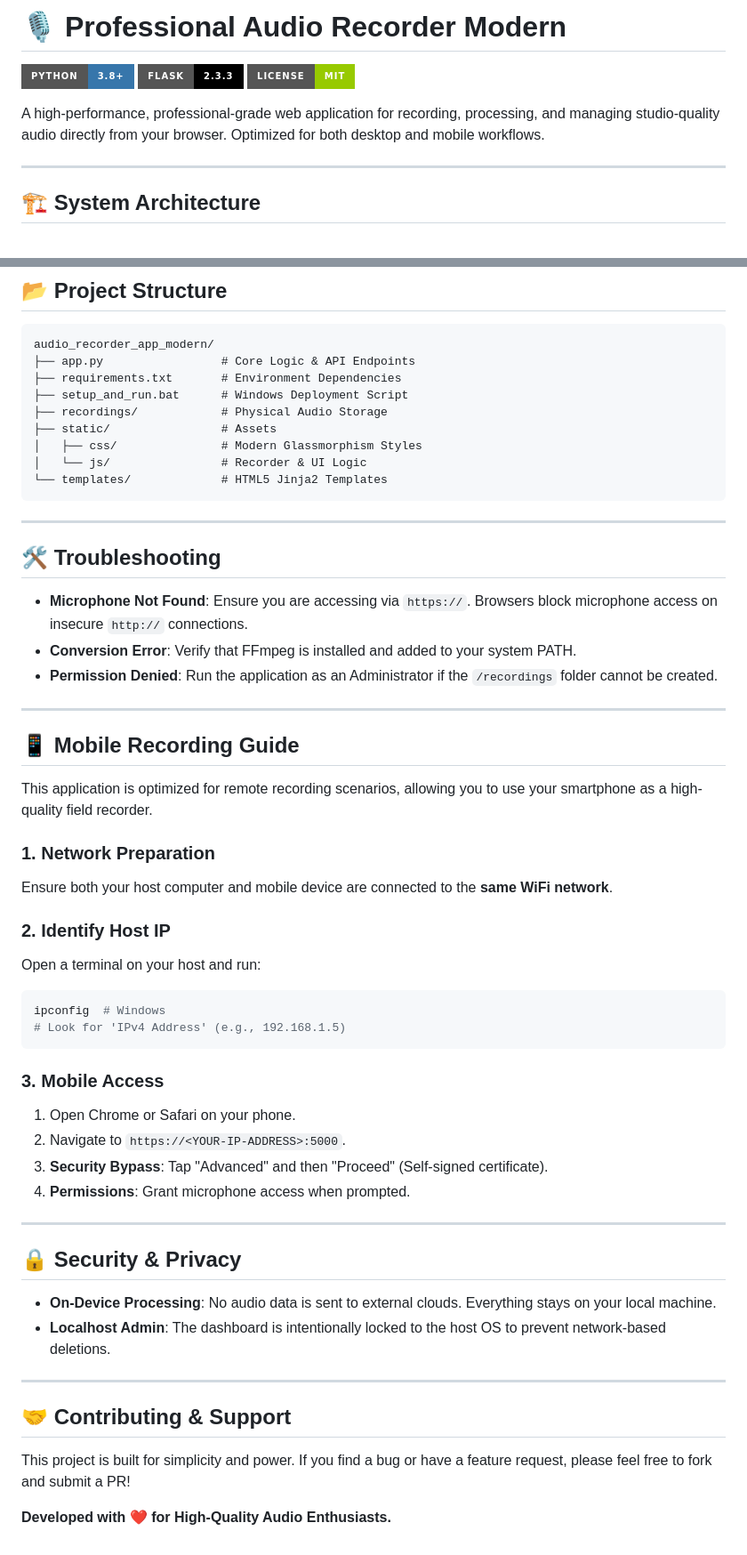
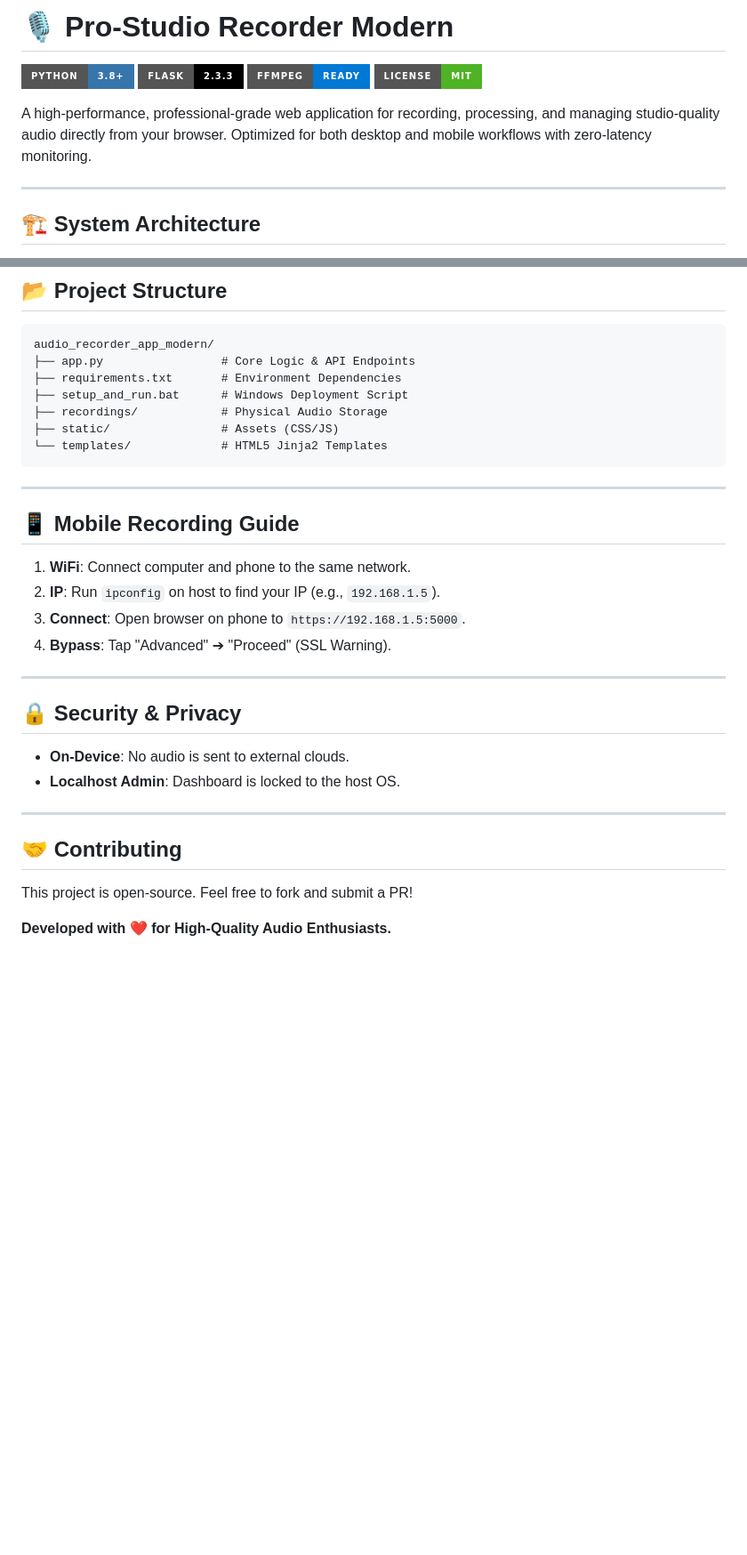
Before and after one commit to AmiXDme/Pro-Studio-Recorder, a Markdown page: README.md, 2 parts joined by grey strips. Shown at 89% size. GitHub-like rendering; badges without logos; blank space fills up the shorter version.

````diff
--- a/README.md
+++ b/README.md
@@ -1,10 +1,11 @@
-# 🎙️ Professional Audio Recorder Modern
+# 🎙️ Pro-Studio Recorder Modern
 
-[![Python](https://img.shields.io/badge/Python-3.8+-3776AB?style=for-the-badge&logo=python&logoColor=white)](https://www.python.org/)
-[![Flask](https://img.shields.io/badge/Flask-2.3.3-000000?style=for-the-badge&logo=flask&logoColor=white)](https://flask.palletsprojects.com/)
-[![License](https://img.shields.io/badge/License-MIT-green.svg?style=for-the-badge)](https://opensource.org/licenses/MIT)
+![Python](https://img.shields.io/badge/Python-3.8+-3776AB?style=for-the-badge&logo=python&logoColor=white)
+![Flask](https://img.shields.io/badge/Flask-2.3.3-000000?style=for-the-badge&logo=flask&logoColor=white)
+![FFmpeg](https://img.shields.io/badge/FFmpeg-Ready-0078D4?style=for-the-badge&logo=ffmpeg&logoColor=white)
+![License](https://img.shields.io/badge/License-MIT-4fb325?style=for-the-badge)
 
-A high-performance, professional-grade web application for recording, processing, and managing studio-quality audio directly from your browser. Optimized for both desktop and mobile workflows.
+A high-performance, professional-grade web application for recording, processing, and managing studio-quality audio directly from your browser. Optimized for both desktop and mobile workflows with zero-latency monitoring.
 
 ---
 
@@ -126,53 +127,30 @@ audio_recorder_app_modern/
 ├── requirements.txt       # Environment Dependencies
 ├── setup_and_run.bat      # Windows Deployment Script
 ├── recordings/            # Physical Audio Storage
-├── static/                # Assets
-│   ├── css/               # Modern Glassmorphism Styles
-│   └── js/                # Recorder & UI Logic
+├── static/                # Assets (CSS/JS)
 └── templates/             # HTML5 Jinja2 Templates
 ```
 
 ---
 
-## 🛠️ Troubleshooting
-
-- **Microphone Not Found**: Ensure you are accessing via `https://`. Browsers block microphone access on insecure `http://` connections.
-- **Conversion Error**: Verify that FFmpeg is installed and added to your system PATH.
-- **Permission Denied**: Run the application as an Administrator if the `/recordings` folder cannot be created.
-
----
-
 ## 📱 Mobile Recording Guide
 
-This application is optimized for remote recording scenarios, allowing you to use your smartphone as a high-quality field recorder.
-
-### 1. Network Preparation
-Ensure both your host computer and mobile device are connected to the **same WiFi network**.
-
-### 2. Identify Host IP
-Open a terminal on your host and run:
-```bash
-ipconfig  # Windows
-# Look for 'IPv4 Address' (e.g., 192.168.1.5)
-```
-
-### 3. Mobile Access
-1. Open Chrome or Safari on your phone.
-2. Navigate to `https://<YOUR-IP-ADDRESS>:5000`.
-3. **Security Bypass**: Tap "Advanced" and then "Proceed" (Self-signed certificate).
-4. **Permissions**: Grant microphone access when prompted.
+1. **WiFi**: Connect computer and phone to the same network.
+2. **IP**: Run `ipconfig` on host to find your IP (e.g., `192.168.1.5`).
+3. **Connect**: Open browser on phone to `https://192.168.1.5:5000`.
+4. **Bypass**: Tap "Advanced" ➔ "Proceed" (SSL Warning).
 
 ---
 
 ## 🔒 Security & Privacy
 
-- **On-Device Processing**: No audio data is sent to external clouds. Everything stays on your local machine.
-- **Localhost Admin**: The dashboard is intentionally locked to the host OS to prevent network-based deletions.
+- **On-Device**: No audio is sent to external clouds.
+- **Localhost Admin**: Dashboard is locked to the host OS.
 
 ---
 
-## 🤝 Contributing & Support
+## 🤝 Contributing
 
-This project is built for simplicity and power. If you find a bug or have a feature request, please feel free to fork and submit a PR!
+This project is open-source. Feel free to fork and submit a PR!
 
 **Developed with ❤️ for High-Quality Audio Enthusiasts.**
````
Also changed, not shown: other parts of README.md (+29 -29 lines).
